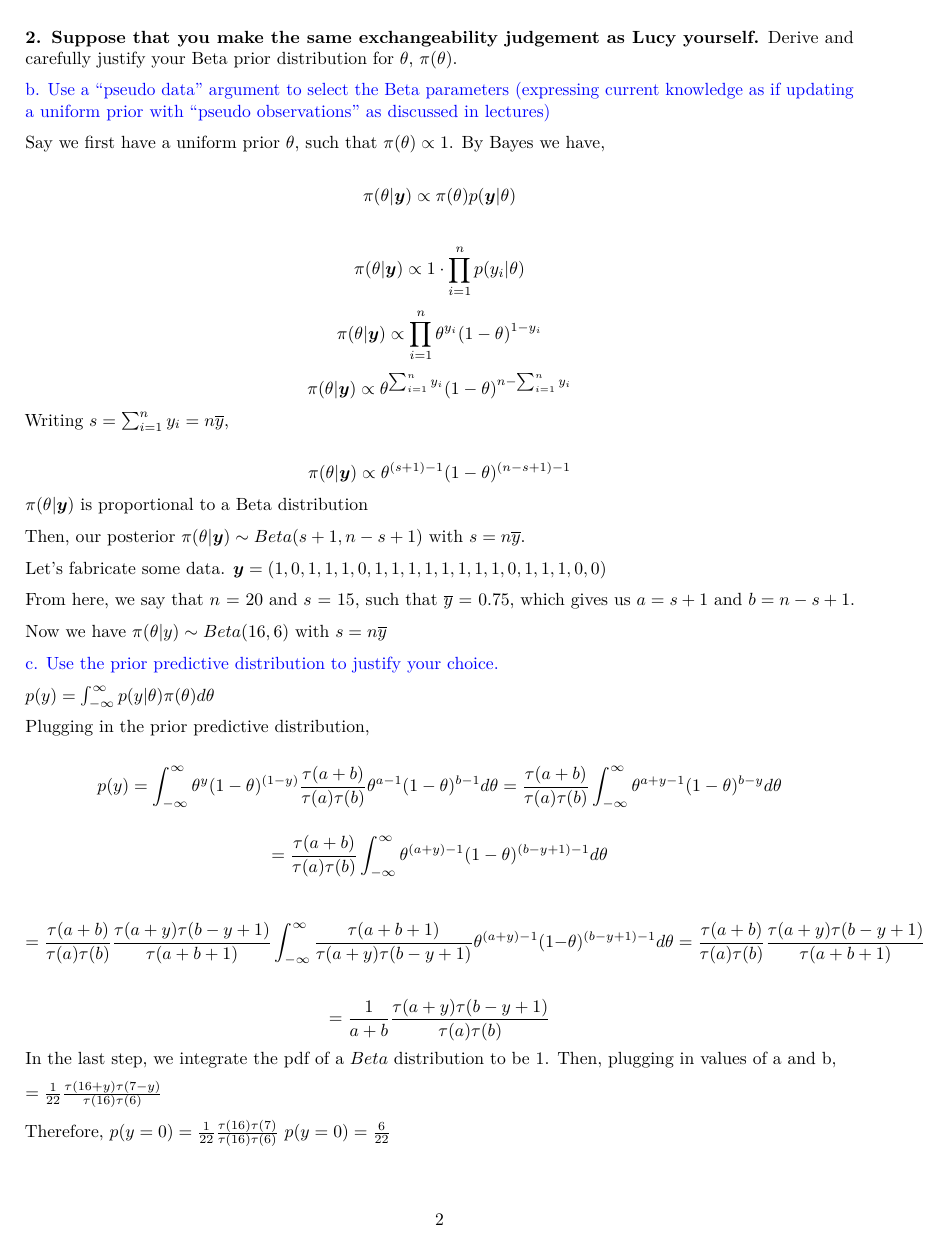
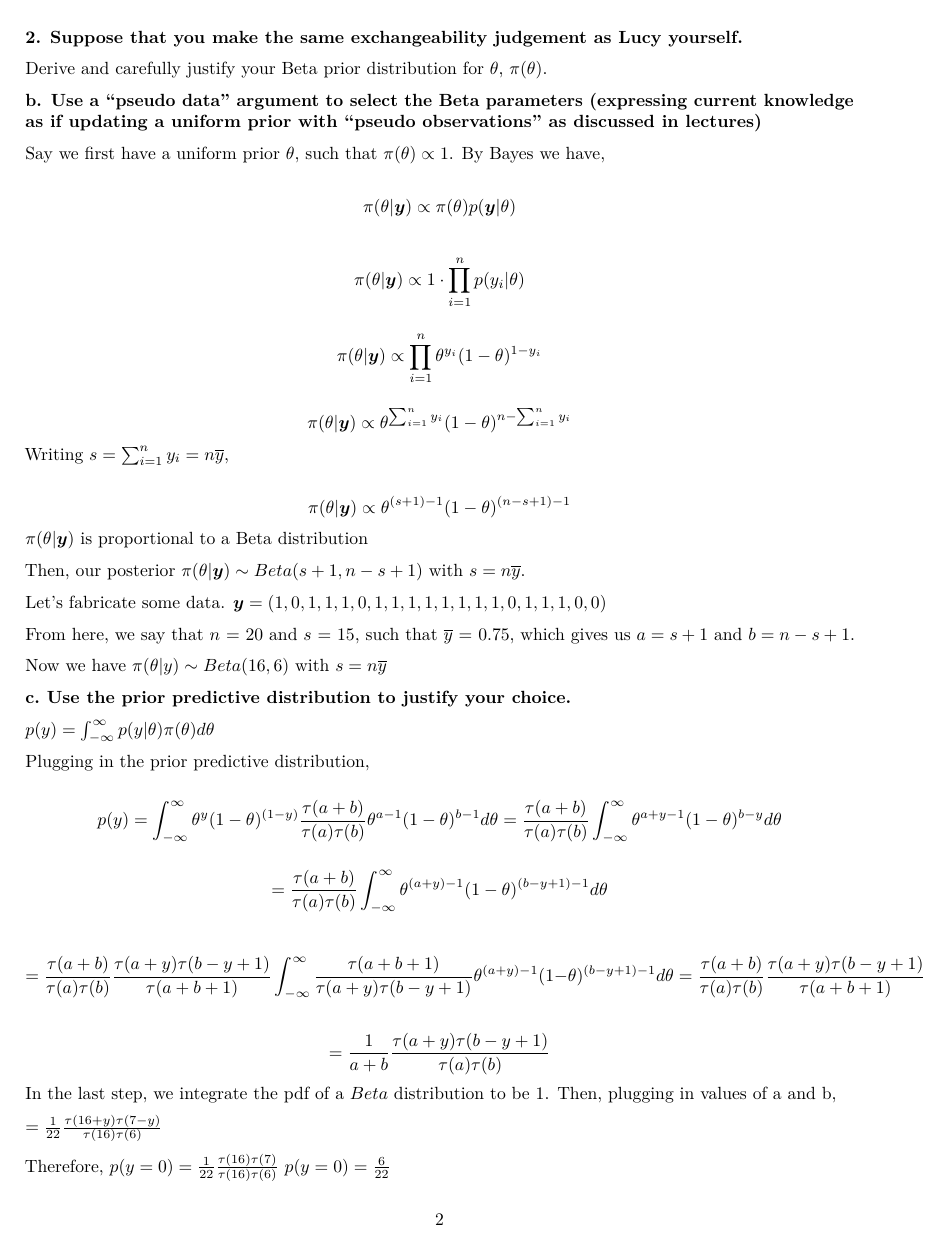
Before and after one commit to sourasen1011/Bayesian_Coursework, an R Markdown document (Coursework/MTHM508_Coursework.Rmd): page 2 of 9. Rendered offline with R 4.5, knitr and Pandoc, then LaTeX, with nearby package versions; code that draws random numbers runs with fixed seeds of ours.

Commit message:
formatting changes

```diff
--- a/Coursework/MTHM508_Coursework.Rmd
+++ b/Coursework/MTHM508_Coursework.Rmd
@@ -39,9 +39,11 @@ To simplify, for 2 r.v.s, $x_1$ and $x_2$, to be exchangeable, their joint proba
 The event of someone attending the event can be modeled as a random variable, $X \sim Bern(\theta)$ with $0 \le \theta \le 1$. Thus, $P(X = x_i) = \theta^{x_i}(1-\theta)^{(1-x_i)}$. Here, Lucy views all $x_i$ to be i.i.d., thereby allowing her to make the exchangeability judgement. In simple terms, she makes a symmetry judgement that the probability of **any given guest attending** is $\theta$, i.e., she views the chance of one person attending the event as equal to that of any other person and thus, the joint probability does not change with any shuffling of the $i$'s in the  sequence of $x_i$s.
 
 **2. Suppose that you make the same exchangeability judgement as Lucy yourself.**
+
 Derive and carefully justify your Beta prior distribution for $\theta$, $\pi(\theta)$.
 
-\textcolor{blue}{b. Use a “pseudo data” argument to select the Beta parameters (expressing current knowledge as if updating a uniform prior with “pseudo observations” as discussed in lectures)}
+
+**b. Use a “pseudo data” argument to select the Beta parameters (expressing current knowledge as if updating a uniform prior with “pseudo observations” as discussed in lectures)**
 
 Say we first have a uniform prior $\theta$, such that $\pi(\theta) \propto 1$.
 By Bayes we have,
@@ -74,7 +78,8 @@ From here, we say that $n$ = 20 and $s$ = 15, such that $\overline{y}$ = 0.75, w
 
 Now we have $\pi(\theta|y) \sim Beta(16 , 6)$ with $s = n\overline{y}$
 
-\textcolor{blue}{c. Use the prior predictive distribution to justify your choice.}
+
+**c. Use the prior predictive distribution to justify your choice.**
 
 $p(y) = \int_{-\infty}^{\infty}p(y|\theta)\pi(\theta)d\theta$
 
```
Also changed, not shown: Coursework/MTHM508_Coursework.pdf, Coursework/MTHM508_Coursework.Rmd (21 more changed lines).
